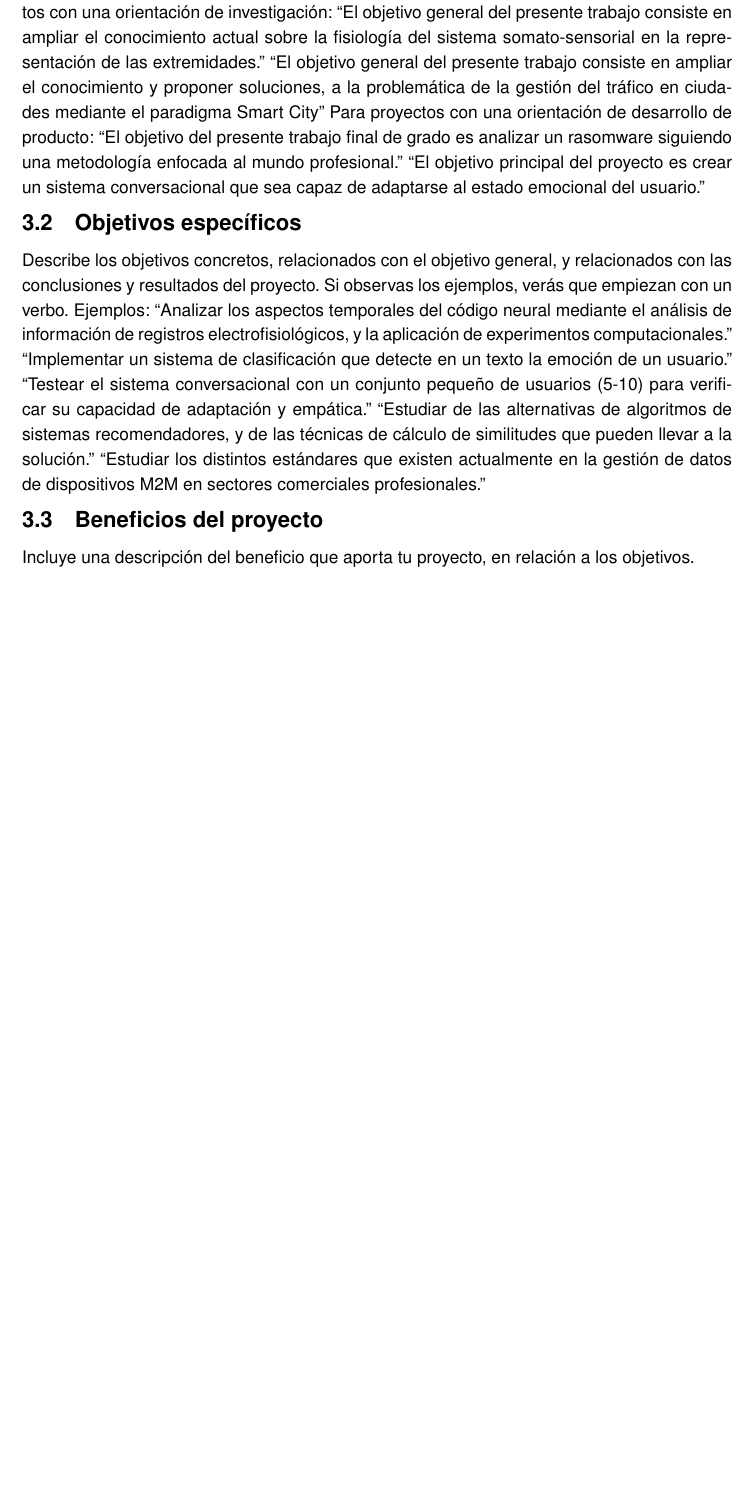
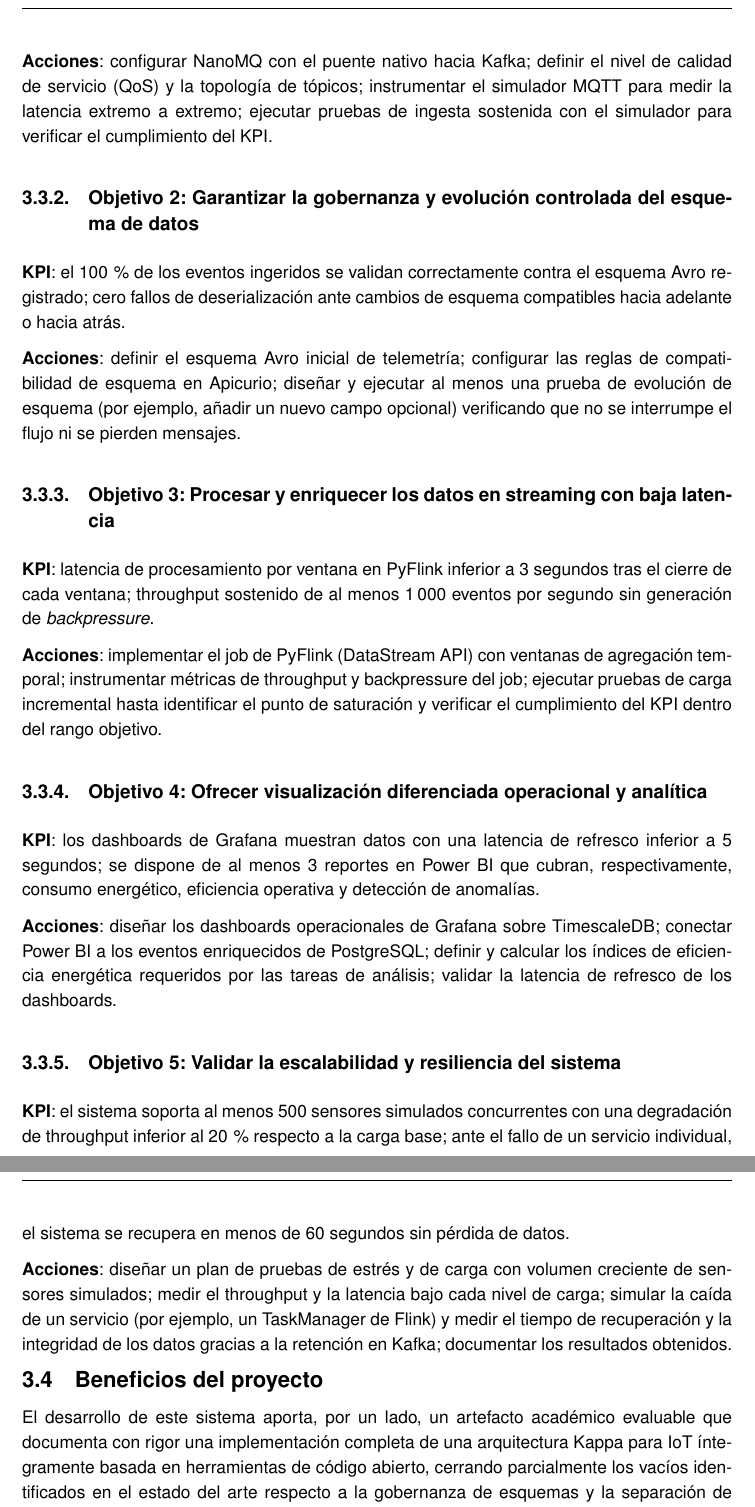
Before and after one commit to paterninausa/uea_tfm, a LaTeX document (docs/main.tex, which reads docs/capitulos/Objetivos.tex): part of page 14 of 21 before the commit and two parts of pages 16 and 17 of 24 after it, the two joined at a grey line, cut at the place of the change, the shorter picture padded with empty space. Compiled offline with pdfLaTeX.

Commit message:
Reestructurar capítulo Objetivos: Alcance del proyecto, Tareas a desarrollar, y Objetivos con KPI y acciones (según feedback del director del TFM)

```diff
--- a/docs/capitulos/Objetivos.tex
+++ b/docs/capitulos/Objetivos.tex
@@ -6,16 +1,0 @@
-Intenta expresar en una frase lo que pretendes hacer en este trabajo.
-Se incluyen a continuación algunos ejemplos como referencia:
-Para proyectos con una orientación de investigación:
-“El objetivo general del presente trabajo consiste en ampliar el conocimiento actual sobre la fisiología del sistema somato-sensorial en la representación de las extremidades.”
-“El objetivo general del presente trabajo consiste en ampliar el conocimiento y proponer soluciones, a la problemática de la gestión del tráfico en ciudades mediante el paradigma Smart City”
-Para proyectos con una orientación de desarrollo de producto:
-“El objetivo del presente trabajo final de grado es analizar un rasomware siguiendo una metodología enfocada al mundo profesional.”
-“El objetivo principal del proyecto es crear un sistema conversacional que sea capaz de adaptarse al estado emocional del usuario.”
-\section{Objetivos específicos}
-Describe los objetivos concretos, relacionados con el objetivo general, y relacionados con las conclusiones y resultados del proyecto. Si observas los ejemplos, verás que empiezan con un verbo.
-Ejemplos:
-“Analizar los aspectos temporales del código neural mediante el análisis de información de registros electrofisiológicos, y la aplicación de experimentos computacionales.”
-“Implementar un sistema de clasificación que detecte en un texto la emoción de un usuario.”
-“Testear el sistema conversacional con un conjunto pequeño de usuarios (5-10) para verificar su capacidad de adaptación y empática.”
-“Estudiar de las alternativas de algoritmos de sistemas recomendadores, y de las técnicas de cálculo de similitudes que pueden llevar a la solución.”
-“Estudiar los distintos estándares que existen actualmente en la gestión de datos de dispositivos M2M en sectores comerciales profesionales.”
@@ -22,2 +33,29 @@
+\textbf{Acciones}: configurar NanoMQ con el puente nativo hacia Kafka; definir el nivel de calidad de servicio (QoS) y la topología de tópicos; instrumentar el simulador MQTT para medir la latencia extremo a extremo; ejecutar pruebas de ingesta sostenida con el simulador para verificar el cumplimiento del KPI.
+
+\subsection{Objetivo 2: Garantizar la gobernanza y evolución controlada del esquema de datos}
+
+\textbf{KPI}: el 100\,\% de los eventos ingeridos se validan correctamente contra el esquema Avro registrado; cero fallos de deserialización ante cambios de esquema compatibles hacia adelante o hacia atrás.
+
+\textbf{Acciones}: definir el esquema Avro inicial de telemetría; configurar las reglas de compatibilidad de esquema en Apicurio; diseñar y ejecutar al menos una prueba de evolución de esquema (por ejemplo, añadir un nuevo campo opcional) verificando que no se interrumpe el flujo ni se pierden mensajes.
+
+\subsection{Objetivo 3: Procesar y enriquecer los datos en streaming con baja latencia}
+
+\textbf{KPI}: latencia de procesamiento por ventana en PyFlink inferior a 3 segundos tras el cierre de cada ventana; throughput sostenido de al menos 1\,000 eventos por segundo sin generación de \textit{backpressure}.
+
+\textbf{Acciones}: implementar el job de PyFlink (DataStream API) con ventanas de agregación temporal; instrumentar métricas de throughput y backpressure del job; ejecutar pruebas de carga incremental hasta identificar el punto de saturación y verificar el cumplimiento del KPI dentro del rango objetivo.
+
+\subsection{Objetivo 4: Ofrecer visualización diferenciada operacional y analítica}
+
+\textbf{KPI}: los dashboards de Grafana muestran datos con una latencia de refresco inferior a 5 segundos; se dispone de al menos 3 reportes en Power BI que cubran, respectivamente, consumo energético, eficiencia operativa y detección de anomalías.
+
+\textbf{Acciones}: diseñar los dashboards operacionales de Grafana sobre TimescaleDB; conectar Power BI a los eventos enriquecidos de PostgreSQL; definir y calcular los índices de eficiencia energética requeridos por las tareas de análisis; validar la latencia de refresco de los dashboards.
+
+\subsection{Objetivo 5: Validar la escalabilidad y resiliencia del sistema}
+
+\textbf{KPI}: el sistema soporta al menos 500 sensores simulados concurrentes con una degradación de throughput inferior al 20\,\% respecto a la carga base; ante el fallo de un servicio individual, el sistema se recupera en menos de 60 segundos sin pérdida de datos.
+
+\textbf{Acciones}: diseñar un plan de pruebas de estrés y de carga con volumen creciente de sensores simulados; medir el throughput y la latencia bajo cada nivel de carga; simular la caída de un servicio (por ejemplo, un TaskManager de Flink) y medir el tiempo de recuperación y la integridad de los datos gracias a la retención en Kafka; documentar los resultados obtenidos.
+
 \section{Beneficios del proyecto}
-Incluye una descripción del beneficio que aporta tu proyecto, en relación a los objetivos.
+
+El desarrollo de este sistema aporta, por un lado, un artefacto académico evaluable que documenta con rigor una implementación completa de una arquitectura Kappa para IoT íntegramente basada en herramientas de código abierto, cerrando parcialmente los vacíos identificados en el estado del arte respecto a la gobernanza de esquemas y la separación de sumideros operacional y analítico. Por otro lado, el pipeline resultante queda disponible como referencia técnica reutilizable, replicable mediante contenedores y sin dependencia de proveedores propietarios, lo que facilita su adopción como base de partida en proyectos similares de monitorización energética industrial.
```
Also changed, not shown: docs/capitulos/Objetivos.tex (35 more changed lines).
